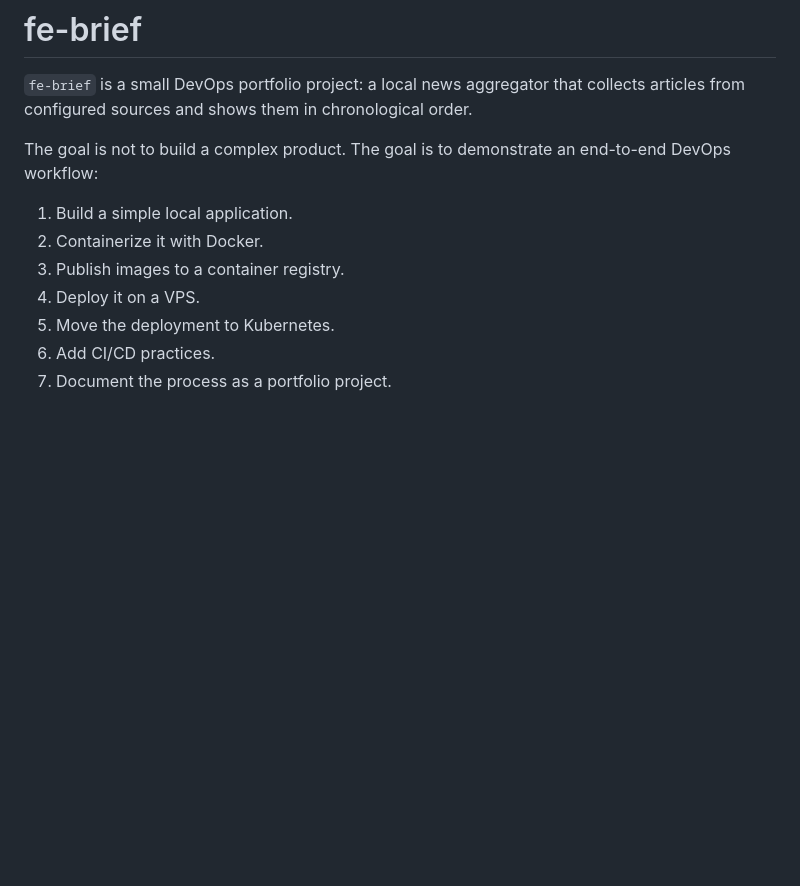
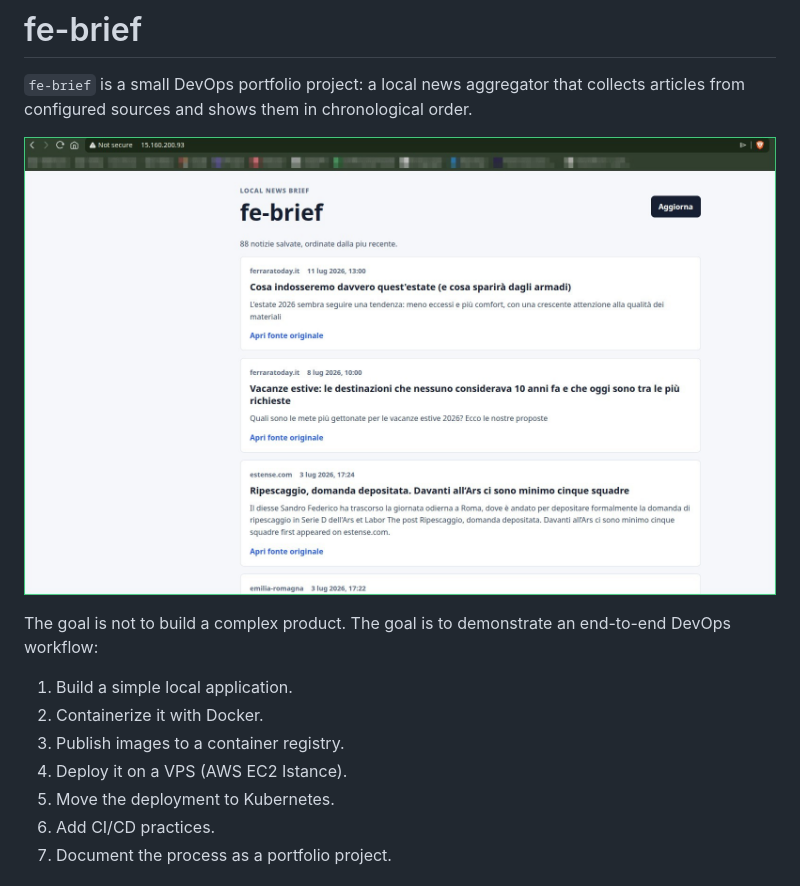
Before and after one commit to miscape/fe-brief, a Markdown page: README.md, the part around the change. GitHub-like rendering; pictures changed too: docs/images/dashboard.png (added); blank space fills up the shorter version.

Commit message:
Add project demo documentation

```diff
--- a/README.md
+++ b/README.md
@@ -1,13 +1,15 @@
 # fe-brief
 
 `fe-brief` is a small DevOps portfolio project: a local news aggregator that collects articles from configured sources and shows them in chronological order.
+
+![dashboard](/docs/images/dashboard.png)
 
 The goal is not to build a complex product. The goal is to demonstrate an end-to-end DevOps workflow:
 
 1. Build a simple local application.
 2. Containerize it with Docker.
 3. Publish images to a container registry.
-4. Deploy it on a VPS.
+4. Deploy it on a VPS (AWS EC2 Istance).
 5. Move the deployment to Kubernetes.
 6. Add CI/CD practices.
 7. Document the process as a portfolio project.
```
